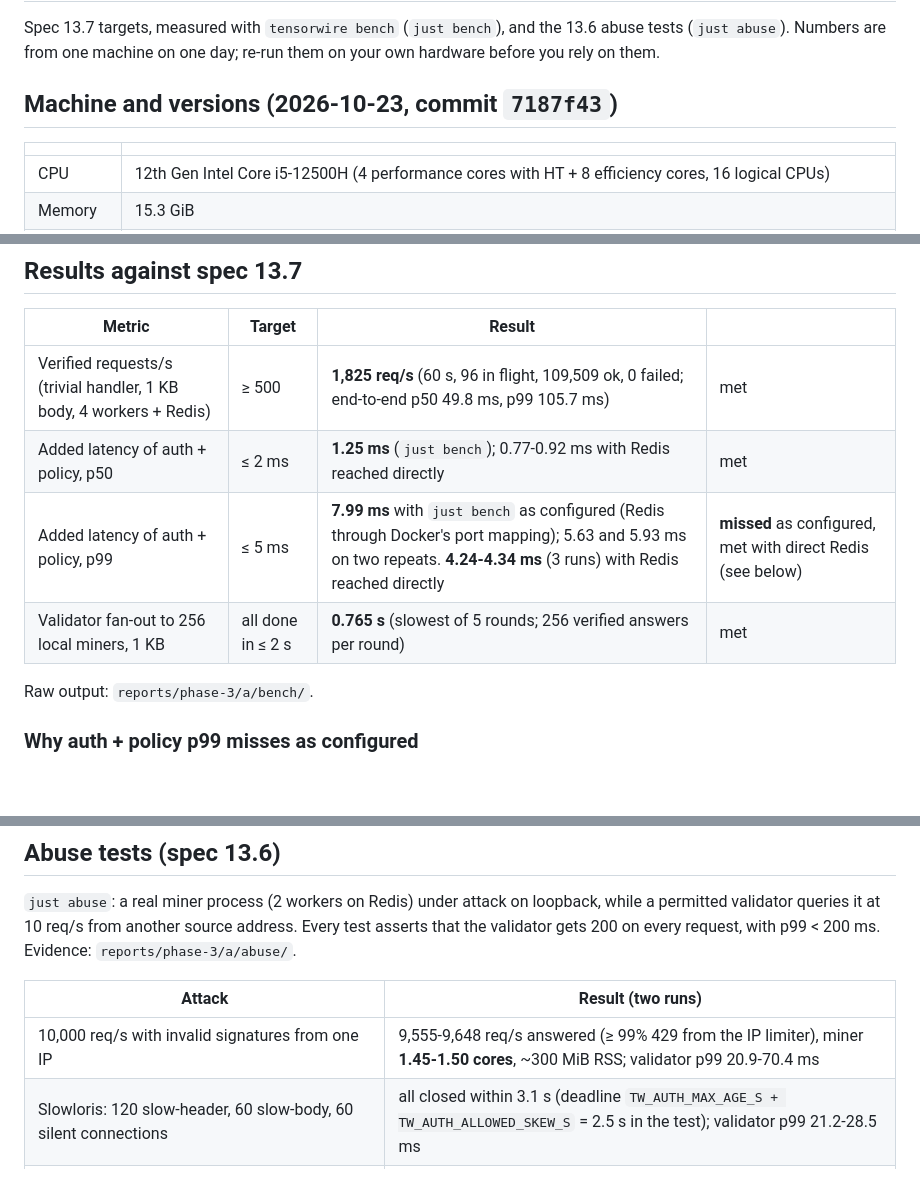
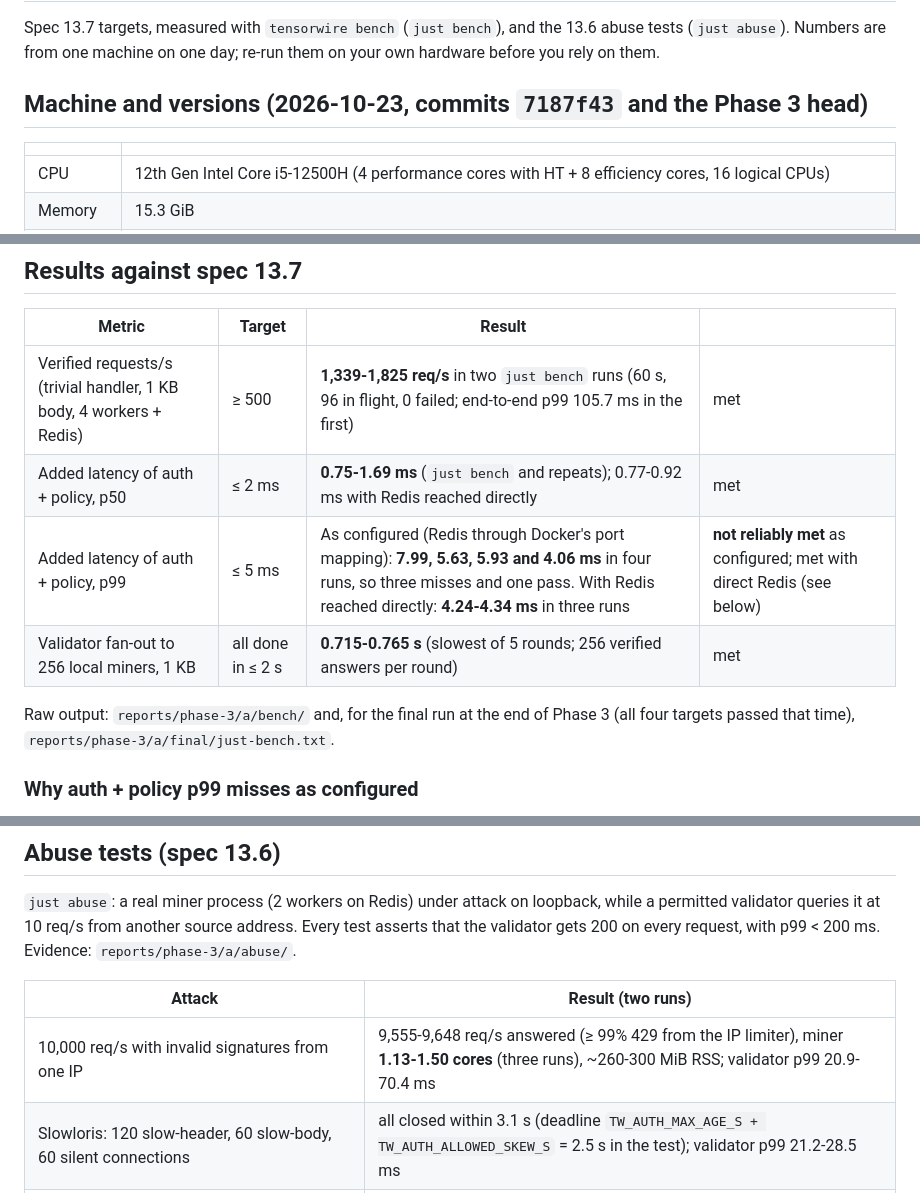
Before and after one commit to anindhabiswas25/TaoWire, a Markdown page: docs/benchmarks.md, 3 parts joined by grey strips. GitHub-like rendering; blank space fills up the shorter version.

Commit message:
Phase 3: final gate evidence (reports/phase-3/a/final: check, coverage, migration-test, abuse, audit, bench); benchmarks.md with the spread of auth p99 runs

```diff
--- a/docs/benchmarks.md
+++ b/docs/benchmarks.md
@@ -4,7 +4,7 @@ Spec 13.7 targets, measured with `tensorwire bench` (`just bench`), and the
 13.6 abuse tests (`just abuse`). Numbers are from one machine on one day;
 re-run them on your own hardware before you rely on them.
 
-## Machine and versions (2026-10-23, commit `7187f43`)
+## Machine and versions (2026-10-23, commits `7187f43` and the Phase 3 head)
 
 | | |
 |---|---|
@@ -25,12 +25,13 @@ miner has 4 logical CPUs. Memory is not limited; the miner used about
 
 | Metric | Target | Result | |
 |---|---|---|---|
-| Verified requests/s (trivial handler, 1 KB body, 4 workers + Redis) | ≥ 500 | **1,825 req/s** (60 s, 96 in flight, 109,509 ok, 0 failed; end-to-end p50 49.8 ms, p99 105.7 ms) | met |
-| Added latency of auth + policy, p50 | ≤ 2 ms | **1.25 ms** (`just bench`); 0.77-0.92 ms with Redis reached directly | met |
-| Added latency of auth + policy, p99 | ≤ 5 ms | **7.99 ms** with `just bench` as configured (Redis through Docker's port mapping); 5.63 and 5.93 ms on two repeats. **4.24-4.34 ms** (3 runs) with Redis reached directly | **missed** as configured, met with direct Redis (see below) |
-| Validator fan-out to 256 local miners, 1 KB | all done in ≤ 2 s | **0.765 s** (slowest of 5 rounds; 256 verified answers per round) | met |
+| Verified requests/s (trivial handler, 1 KB body, 4 workers + Redis) | ≥ 500 | **1,339-1,825 req/s** in two `just bench` runs (60 s, 96 in flight, 0 failed; end-to-end p99 105.7 ms in the first) | met |
+| Added latency of auth + policy, p50 | ≤ 2 ms | **0.75-1.69 ms** (`just bench` and repeats); 0.77-0.92 ms with Redis reached directly | met |
+| Added latency of auth + policy, p99 | ≤ 5 ms | As configured (Redis through Docker's port mapping): **7.99, 5.63, 5.93 and 4.06 ms** in four runs, so three misses and one pass. With Redis reached directly: **4.24-4.34 ms** in three runs | **not reliably met** as configured; met with direct Redis (see below) |
+| Validator fan-out to 256 local miners, 1 KB | all done in ≤ 2 s | **0.715-0.765 s** (slowest of 5 rounds; 256 verified answers per round) | met |
 
-Raw output: `reports/phase-3/a/bench/`.
+Raw output: `reports/phase-3/a/bench/` and, for the final run at the end of
+Phase 3 (all four targets passed that time), `reports/phase-3/a/final/just-bench.txt`.
 
 ### Why auth + policy p99 misses as configured
 
@@ -76,7 +77,7 @@ request, with p99 < 200 ms. Evidence: `reports/phase-3/a/abuse/`.
 
 | Attack | Result (two runs) |
 |---|---|
-| 10,000 req/s with invalid signatures from one IP | 9,555-9,648 req/s answered (≥ 99% 429 from the IP limiter), miner **1.45-1.50 cores**, ~300 MiB RSS; validator p99 20.9-70.4 ms |
+| 10,000 req/s with invalid signatures from one IP | 9,555-9,648 req/s answered (≥ 99% 429 from the IP limiter), miner **1.13-1.50 cores** (three runs), ~260-300 MiB RSS; validator p99 20.9-70.4 ms |
 | Slowloris: 120 slow-header, 60 slow-body, 60 silent connections | all closed within 3.1 s (deadline `TW_AUTH_MAX_AGE_S + TW_AUTH_ALLOWED_SKEW_S` = 2.5 s in the test); validator p99 21.2-28.5 ms |
 | 100 MB body (declared, and chunked) | 413 after 1.9 / 3.0-3.2 MiB were sent; RSS growth ≤ 2.2 MiB |
 | Header flood: one 64 KiB header, 2,000 headers, and 2,000 req/s of near-limit (15 KB) headers | 400 for both oversized requests; the flood was rate limited; RSS growth ≤ 19 MiB; validator p99 58.6-112.9 ms |
```
